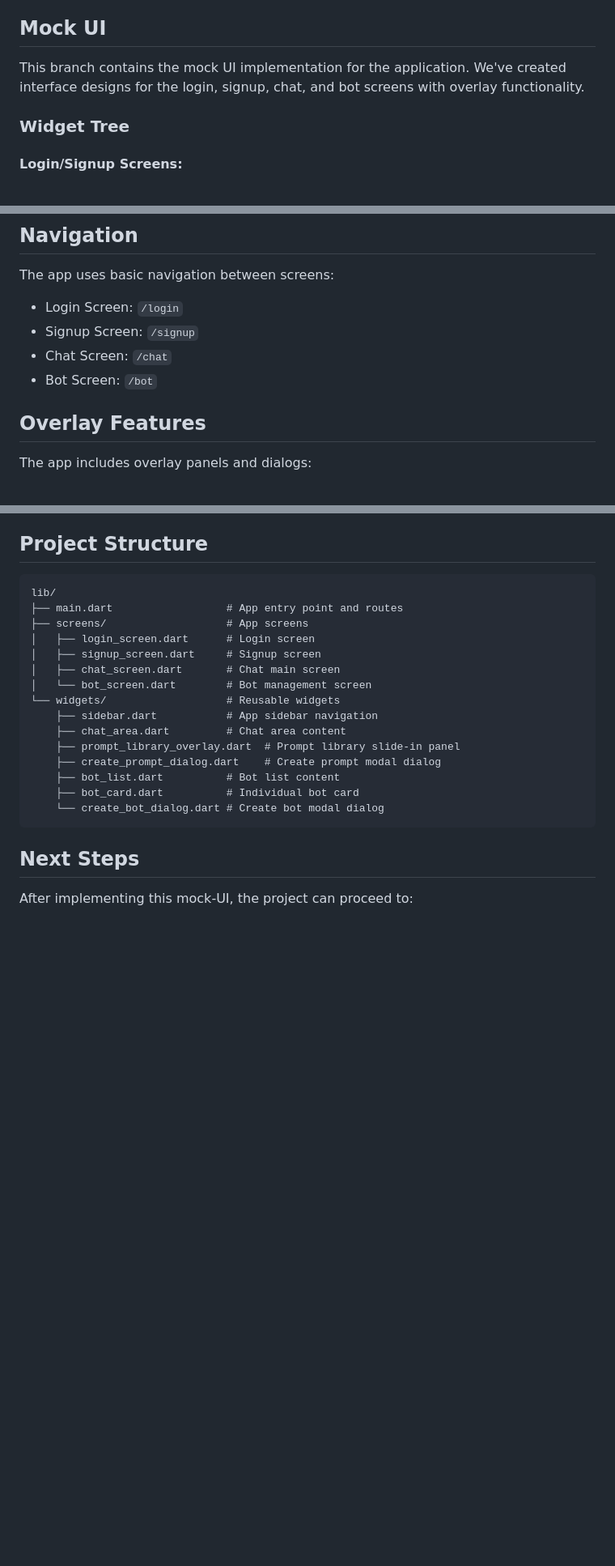
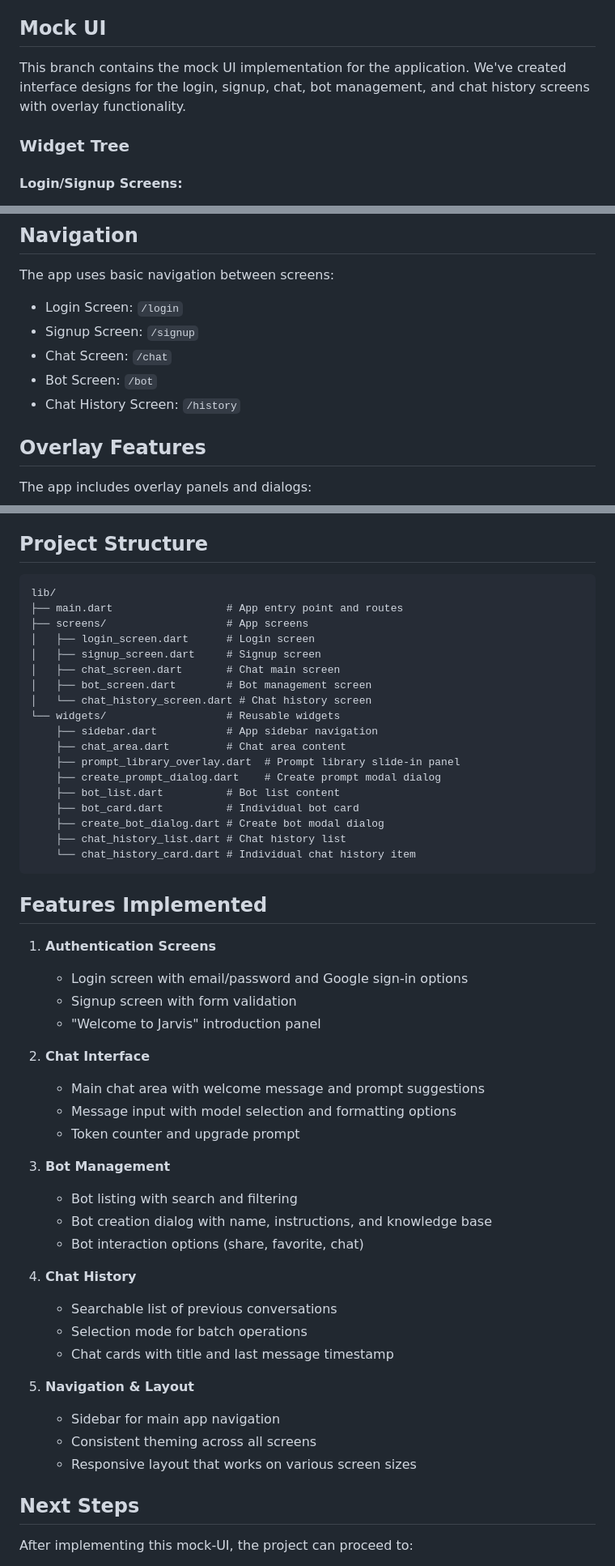
Before and after one commit to Immatrysomecoding/AMP-AIChatApp, a Markdown page: README.md, 3 parts joined by grey strips. Shown: that part at 81% size. GitHub-like rendering; blank space fills up the shorter version.

````diff
--- a/README.md
+++ b/README.md
@@ -4,7 +4,7 @@ A Flutter application for AI chatting with a clean, modern interface.
 
 ## Mock UI
 
-This branch contains the mock UI implementation for the application. We've created interface designs for the login, signup, chat, and bot screens with overlay functionality.
+This branch contains the mock UI implementation for the application. We've created interface designs for the login, signup, chat, bot management, and chat history screens with overlay functionality.
 
 ### Widget Tree
 
@@ -131,6 +161,7 @@ The app uses basic navigation between screens:
 - Signup Screen: `/signup`
 - Chat Screen: `/chat`
 - Bot Screen: `/bot`
+- Chat History Screen: `/history`
 
 ## Overlay Features
 
@@ -161,7 +192,8 @@ lib/
 │   ├── login_screen.dart      # Login screen
 │   ├── signup_screen.dart     # Signup screen
 │   ├── chat_screen.dart       # Chat main screen
-│   └── bot_screen.dart        # Bot management screen
+│   ├── bot_screen.dart        # Bot management screen
+│   └── chat_history_screen.dart # Chat history screen
 └── widgets/                   # Reusable widgets
     ├── sidebar.dart           # App sidebar navigation
     ├── chat_area.dart         # Chat area content
@@ -169,8 +201,37 @@ lib/
     ├── create_prompt_dialog.dart    # Create prompt modal dialog
     ├── bot_list.dart          # Bot list content
     ├── bot_card.dart          # Individual bot card
-    └── create_bot_dialog.dart # Create bot modal dialog
+    ├── create_bot_dialog.dart # Create bot modal dialog
+    ├── chat_history_list.dart # Chat history list
+    └── chat_history_card.dart # Individual chat history item
 ```
+
+## Features Implemented
+
+1. **Authentication Screens**
+   - Login screen with email/password and Google sign-in options
+   - Signup screen with form validation
+   - "Welcome to Jarvis" introduction panel
+
+2. **Chat Interface**
+   - Main chat area with welcome message and prompt suggestions
+   - Message input with model selection and formatting options
+   - Token counter and upgrade prompt
+
+3. **Bot Management**
+   - Bot listing with search and filtering
+   - Bot creation dialog with name, instructions, and knowledge base
+   - Bot interaction options (share, favorite, chat)
+
+4. **Chat History**
+   - Searchable list of previous conversations
+   - Selection mode for batch operations
+   - Chat cards with title and last message timestamp
+
+5. **Navigation & Layout**
+   - Sidebar for main app navigation
+   - Consistent theming across all screens
+   - Responsive layout that works on various screen sizes
 
 ## Next Steps
 
````
Also changed, not shown: other parts of README.md (+30 -0 lines).
